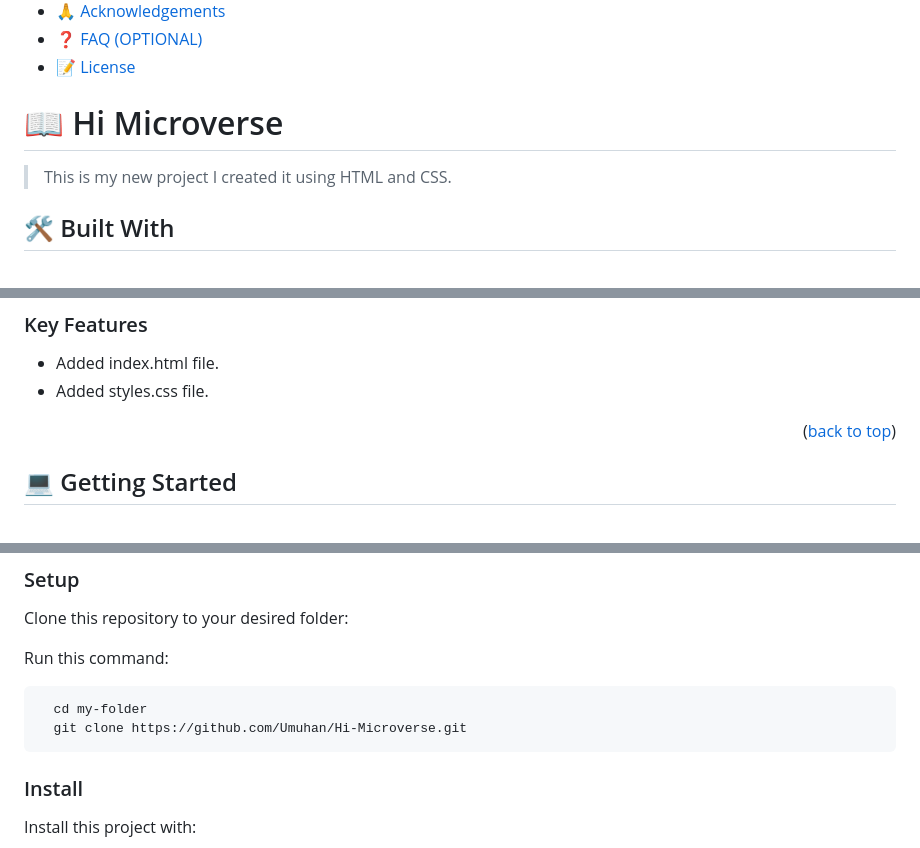
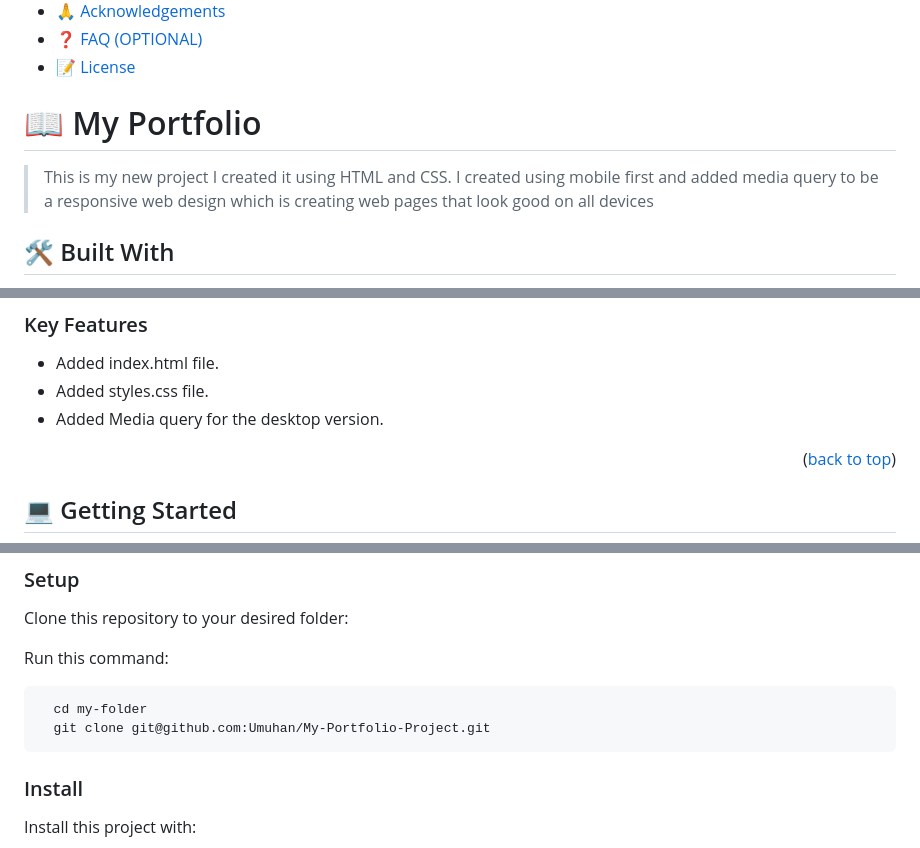
Before and after one commit to Umuhan/My-Portfolio-Project, a Markdown page: README.md, 3 parts joined by grey strips. GitHub-like rendering.

Commit message:
Add more features to readme file.

````diff
--- a/README.md
+++ b/README.md
@@ -35,9 +35,9 @@
 
 <!-- PROJECT DESCRIPTION -->
 
-# 📖 Hi Microverse <a name="about-project"></a>
+# 📖 My Portfolio <a name="about-project"></a>
 
-> This is my new project I created it using HTML and CSS.
+> This is my new project I created it using HTML and CSS. I created using mobile first and added media query to be a responsive web design which is creating web pages that look good on all devices
 
 ## 🛠 Built With <a name="built-with"></a>
 
@@ -61,6 +61,7 @@
 
 - Added index.html file.
 - Added styles.css file.
+- Added Media query for the desktop version.
 
 <p align="right">(<a href="#readme-top">back to top</a>)</p>
 
@@ -84,7 +85,7 @@ Run this command:
 
 ```sh
   cd my-folder
-  git clone https://github.com/Umuhan/Hi-Microverse.git
+  git clone git@github.com:Umuhan/My-Portfolio-Project.git
 ```
 
 ### Install
````
Also changed, not shown: other parts of README.md (+2 -1 lines).
